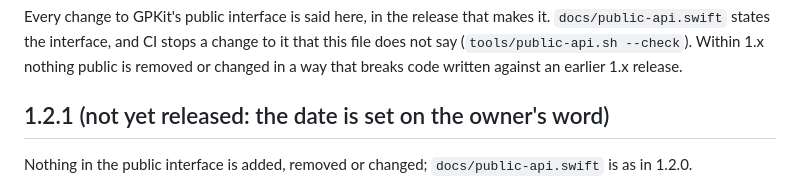
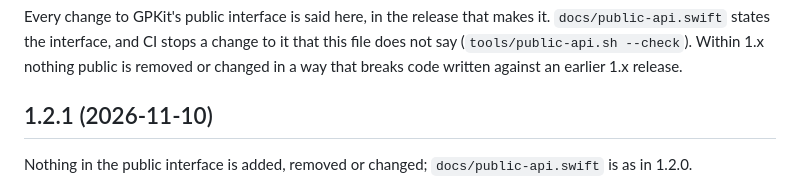
Before and after one commit to hneogy/GPKit, a Markdown page: CHANGELOG.md, the part around the change. Drawn GitHub-style.

Commit message:
Changelog: 1.2.1 dated 2026-11-10, the day of the owner's release word

```diff
--- a/CHANGELOG.md
+++ b/CHANGELOG.md
@@ -4,7 +4,7 @@ Every change to GPKit's public interface is said here, in the release that makes
 the interface, and CI stops a change to it that this file does not say (`tools/public-api.sh --check`). Within 1.x
 nothing public is removed or changed in a way that breaks code written against an earlier 1.x release.
 
-## 1.2.1 (not yet released: the date is set on the owner's word)
+## 1.2.1 (2026-11-10)
 
 Nothing in the public interface is added, removed or changed; `docs/public-api.swift` is as in 1.2.0.
 
```
